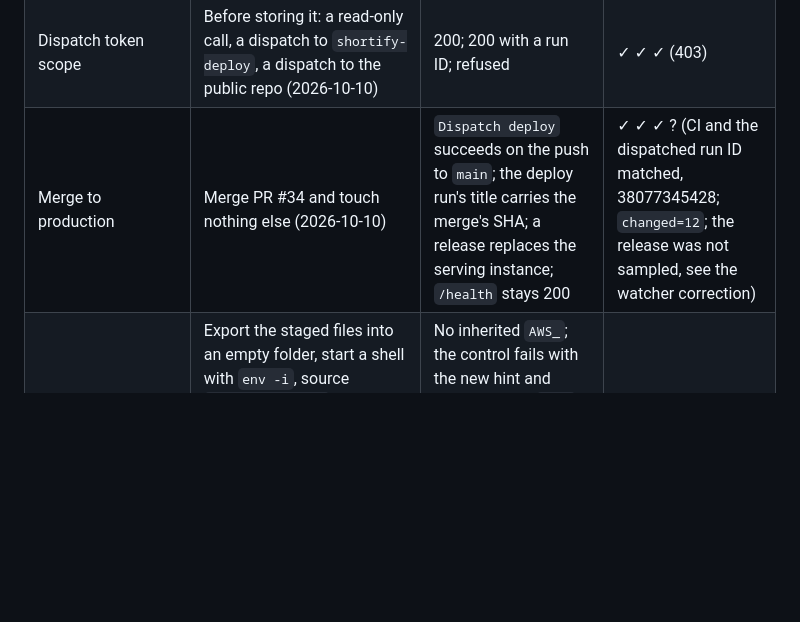
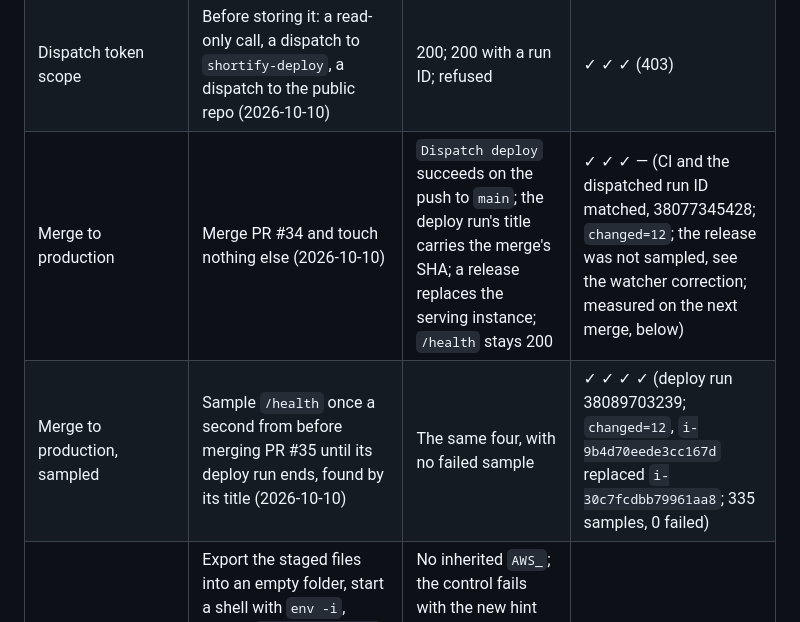
Before and after one commit to gustavosaviano/shortify, a Markdown page: docs/lessons-learned.md, the part around the change. Rendered like a GitHub page; blank space fills up the shorter version.

Commit message:
docs: record the sampled merge to production (lessons) (#36)
The "Merge to production" row tested PR #34's merge, whose release was
never sampled, so its last field stays unmeasured ("—") instead of being
credited with a later result. A new row records the sampled test on
PR #35's merge: deploy run 38089703239, changed=12, i-9b4d70eede3cc167d
replaced i-30c7fcdbb79961aa8, 335 /health samples, 0 failed.


Claude-Session: https://claude.ai/code/session_011CATzoM8vPxtaAY2iMS29H

Co-authored-by: Claude Opus 5.5 <noreply@anthropic.com>

```diff
--- a/docs/lessons-learned.md
+++ b/docs/lessons-learned.md
@@ -201,7 +201,8 @@ The end-of-phase test round, run on a healthy baseline:
 | Deploy job controls | Dispatch `sha=not-a-sha`, then a superseded commit (`863d708`) (2026-10-10) | The first fails in the input check, the second is skipped as a success after reading `main`'s head with the job's token; neither checks out or releases | ✓ ✓ ✓ |
 | First release through the pipeline | Dispatch `ab65da3` (`main`'s head) while sampling `/health` once a second (2026-10-10) | Four checks found green; checkout and every tool found under `env -i`; a release (`changed=11`, the tarball was already in `/tmp`); the old instance retired; no failed sample | ✓ ✓ ✓ ✓ ✓ (240 samples, 0 failed) |
 | Dispatch token scope | Before storing it: a read-only call, a dispatch to `shortify-deploy`, a dispatch to the public repo (2026-10-10) | 200; 200 with a run ID; refused | ✓ ✓ ✓ (403) |
-| Merge to production | Merge PR #34 and touch nothing else (2026-10-10) | `Dispatch deploy` succeeds on the push to `main`; the deploy run's title carries the merge's SHA; a release replaces the serving instance; `/health` stays 200 | ✓ ✓ ✓ ? (CI and the dispatched run ID matched, 38077345428; `changed=12`; the release was not sampled, see the watcher correction) |
+| Merge to production | Merge PR #34 and touch nothing else (2026-10-10) | `Dispatch deploy` succeeds on the push to `main`; the deploy run's title carries the merge's SHA; a release replaces the serving instance; `/health` stays 200 | ✓ ✓ ✓ — (CI and the dispatched run ID matched, 38077345428; `changed=12`; the release was not sampled, see the watcher correction; measured on the next merge, below) |
+| Merge to production, sampled | Sample `/health` once a second from before merging PR #35 until its deploy run ends, found by its title (2026-10-10) | The same four, with no failed sample | ✓ ✓ ✓ ✓ (deploy run 38089703239; `changed=12`, `i-9b4d70eede3cc167d` replaced `i-30c7fcdbb79961aa8`; 335 samples, 0 failed) |
 | Fresh checkout (#72) | Export the staged files into an empty folder, start a shell with `env -i`, source `shortify-env.sh` first (control), then `floci-target.sh`, `init`, `shortify-env.sh` (2026-10-09) | No inherited `AWS_`; the control fails with the new hint and exports no ID; `init` configures the S3 backend; the IDs come from the real state | ✓ ✓ ✓ ✓ |
 
 ---
```
